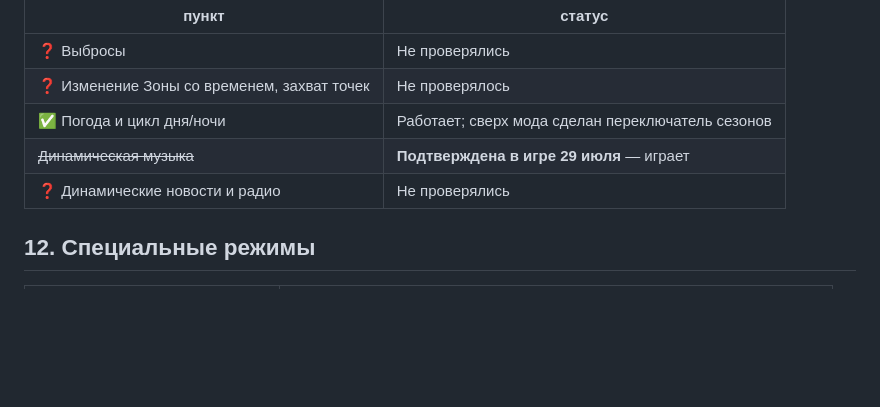
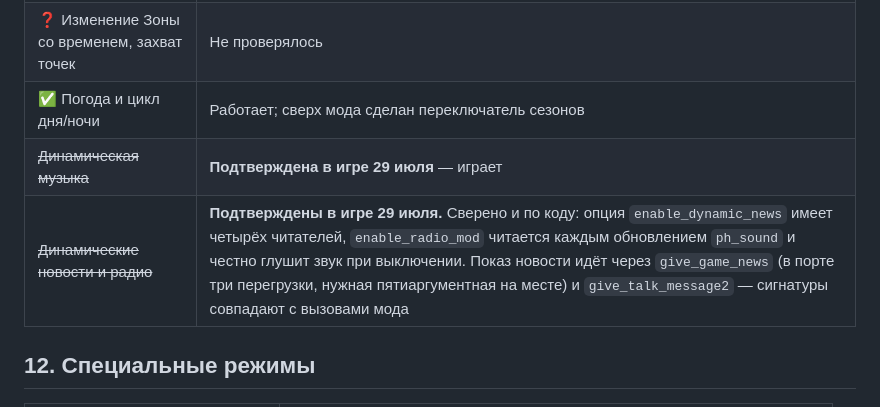
Before and after one commit to DeadAir-x64/DeadAir-Engine-x64-OpenSource, a Markdown page: da_port/docs/12_FAQ_ROADMAP.md, the part around the change. GitHub-like rendering; blank space fills up the shorter version.

```diff
--- a/da_port/docs/12_FAQ_ROADMAP.md
+++ b/da_port/docs/12_FAQ_ROADMAP.md
@@ -272,7 +272,7 @@
 | ❓ Изменение Зоны со временем, захват точек | Не проверялось |
 | ✅ Погода и цикл дня/ночи | Работает; сверх мода сделан переключатель сезонов |
 | ~~Динамическая музыка~~ | **Подтверждена в игре 29 июля** — играет |
-| ❓ Динамические новости и радио | Не проверялись |
+| ~~Динамические новости и радио~~ | **Подтверждены в игре 29 июля.** Сверено и по коду: опция `enable_dynamic_news` имеет четырёх читателей, `enable_radio_mod` читается каждым обновлением `ph_sound` и честно глушит звук при выключении. Показ новости идёт через `give_game_news` (в порте три перегрузки, нужная пятиаргументная на месте) и `give_talk_message2` — сигнатуры совпадают с вызовами мода |
 
 ## 12. Специальные режимы
 
```
Also changed, not shown: da_port/docs/05_ROADMAP.md (+1 -1 lines).
